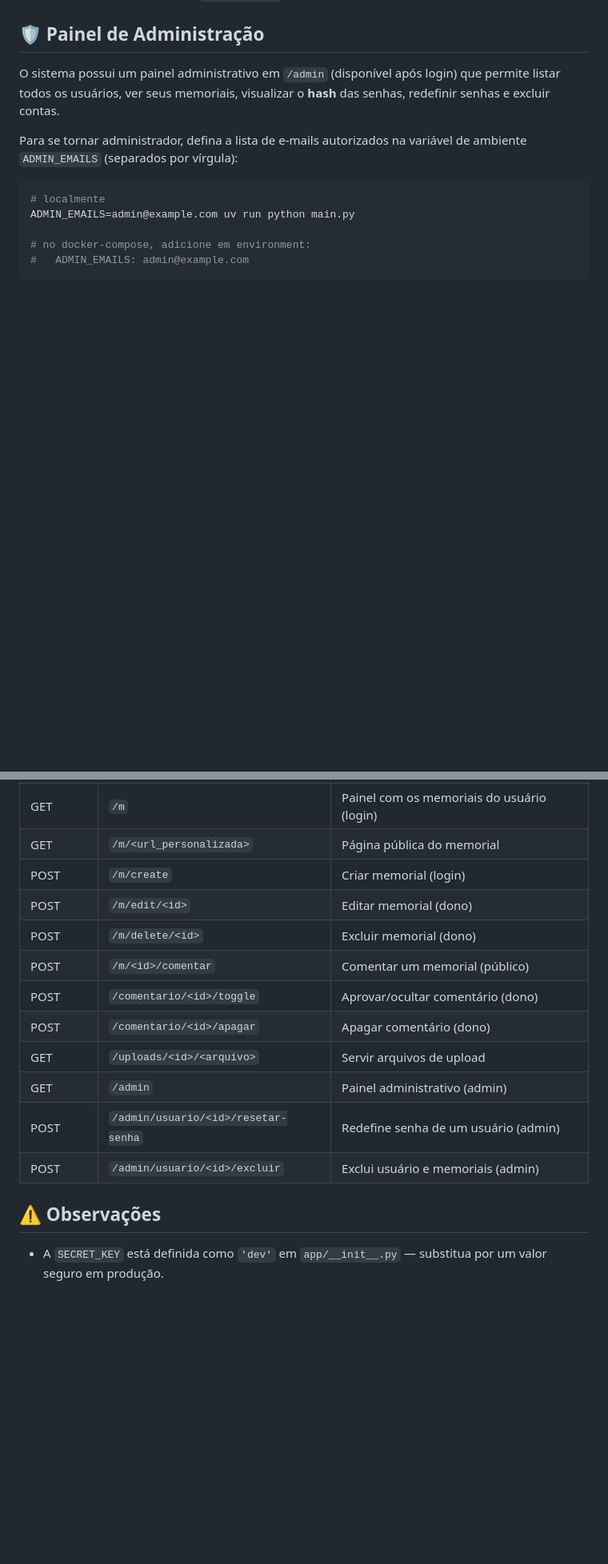
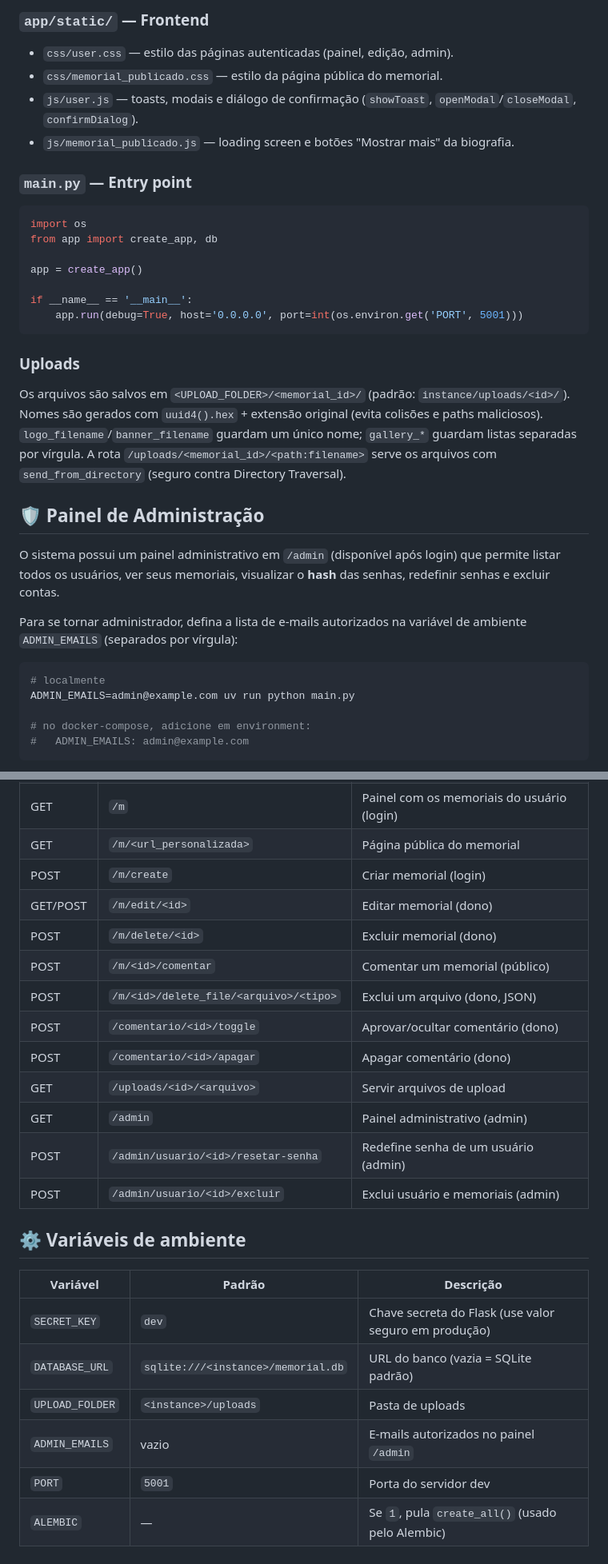
Before and after one commit to JPedroCMartins/memorial, a Markdown page: README.md, 2 parts joined by grey strips. Shown at 80% size. GitHub-like rendering; blank space fills up the shorter version.

````diff
--- a/README.md
+++ b/README.md
@@ -135,3 +202,32 @@ Depois disso, o fluxo normal de `upgrade head` funciona a partir do estado atual
+### `app/static/` — Frontend
+
+- `css/user.css` — estilo das páginas autenticadas (painel, edição, admin).
+- `css/memorial_publicado.css` — estilo da página pública do memorial.
+- `js/user.js` — toasts, modais e diálogo de confirmação (`showToast`,
+  `openModal`/`closeModal`, `confirmDialog`).
+- `js/memorial_publicado.js` — loading screen e botões "Mostrar mais" da biografia.
+
+### `main.py` — Entry point
+
+```python
+import os
+from app import create_app, db
+
+app = create_app()
+
+if __name__ == '__main__':
+    app.run(debug=True, host='0.0.0.0', port=int(os.environ.get('PORT', 5001)))
+```
+
+### Uploads
+
+Os arquivos são salvos em `<UPLOAD_FOLDER>/<memorial_id>/` (padrão:
+`instance/uploads/<id>/`). Nomes são gerados com `uuid4().hex` + extensão original
+(evita colisões e paths maliciosos). `logo_filename`/`banner_filename` guardam um
+único nome; `gallery_*` guardam listas separadas por vírgula. A rota
+`/uploads/<memorial_id>/<path:filename>` serve os arquivos com `send_from_directory`
+(seguro contra Directory Traversal).
+
 ## 🛡️ Painel de Administração
 
 O sistema possui um painel administrativo em `/admin` (disponível após login) que
@@ -173,9 +275,10 @@ SQLite temporário isolado.
 | GET    | `/m`                          | Painel com os memoriais do usuário (login)  |
 | GET    | `/m/<url_personalizada>`      | Página pública do memorial                  |
 | POST   | `/m/create`                   | Criar memorial (login)                      |
-| POST   | `/m/edit/<id>`                | Editar memorial (dono)                      |
+| GET/POST | `/m/edit/<id>`              | Editar memorial (dono)                      |
 | POST   | `/m/delete/<id>`              | Excluir memorial (dono)                     |
 | POST   | `/m/<id>/comentar`            | Comentar um memorial (público)              |
+| POST   | `/m/<id>/delete_file/<arquivo>/<tipo>` | Exclui um arquivo (dono, JSON)     |
 | POST   | `/comentario/<id>/toggle`     | Aprovar/ocultar comentário (dono)           |
 | POST   | `/comentario/<id>/apagar`     | Apagar comentário (dono)                    |
 | GET    | `/uploads/<id>/<arquivo>`     | Servir arquivos de upload                   |
@@ -183,7 +286,13 @@ SQLite temporário isolado.
 | POST   | `/admin/usuario/<id>/resetar-senha` | Redefine senha de um usuário (admin)  |
 | POST   | `/admin/usuario/<id>/excluir` | Exclui usuário e memoriais (admin)          |
 
-## ⚠️ Observações
+## ⚙️ Variáveis de ambiente
 
-- A `SECRET_KEY` está definida como `'dev'` em `app/__init__.py` — substitua por um
-  valor seguro em produção.
+| Variável | Padrão | Descrição |
+|----------|--------|-----------|
+| `SECRET_KEY` | `dev` | Chave secreta do Flask (use valor seguro em produção) |
+| `DATABASE_URL` | `sqlite:///<instance>/memorial.db` | URL do banco (vazia = SQLite padrão) |
+| `UPLOAD_FOLDER` | `<instance>/uploads` | Pasta de uploads |
+| `ADMIN_EMAILS` | vazio | E-mails autorizados no painel `/admin` |
+| `PORT` | `5001` | Porta do servidor dev |
+| `ALEMBIC` | — | Se `1`, pula `create_all()` (usado pelo Alembic) |
````
Also changed, not shown: other parts of README.md (+103 -30 lines), AGENTS.md (added, +87 -0 lines).
